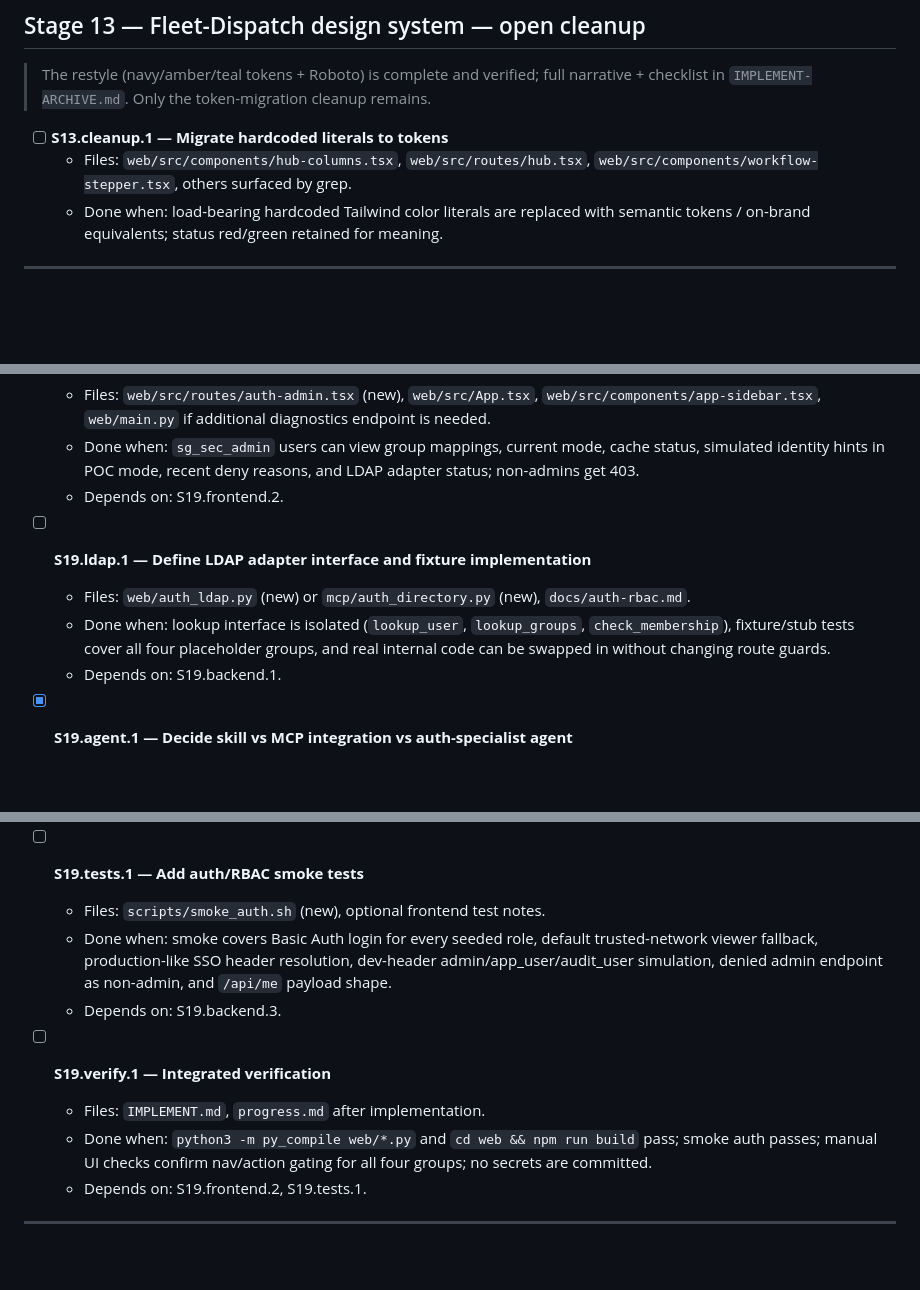
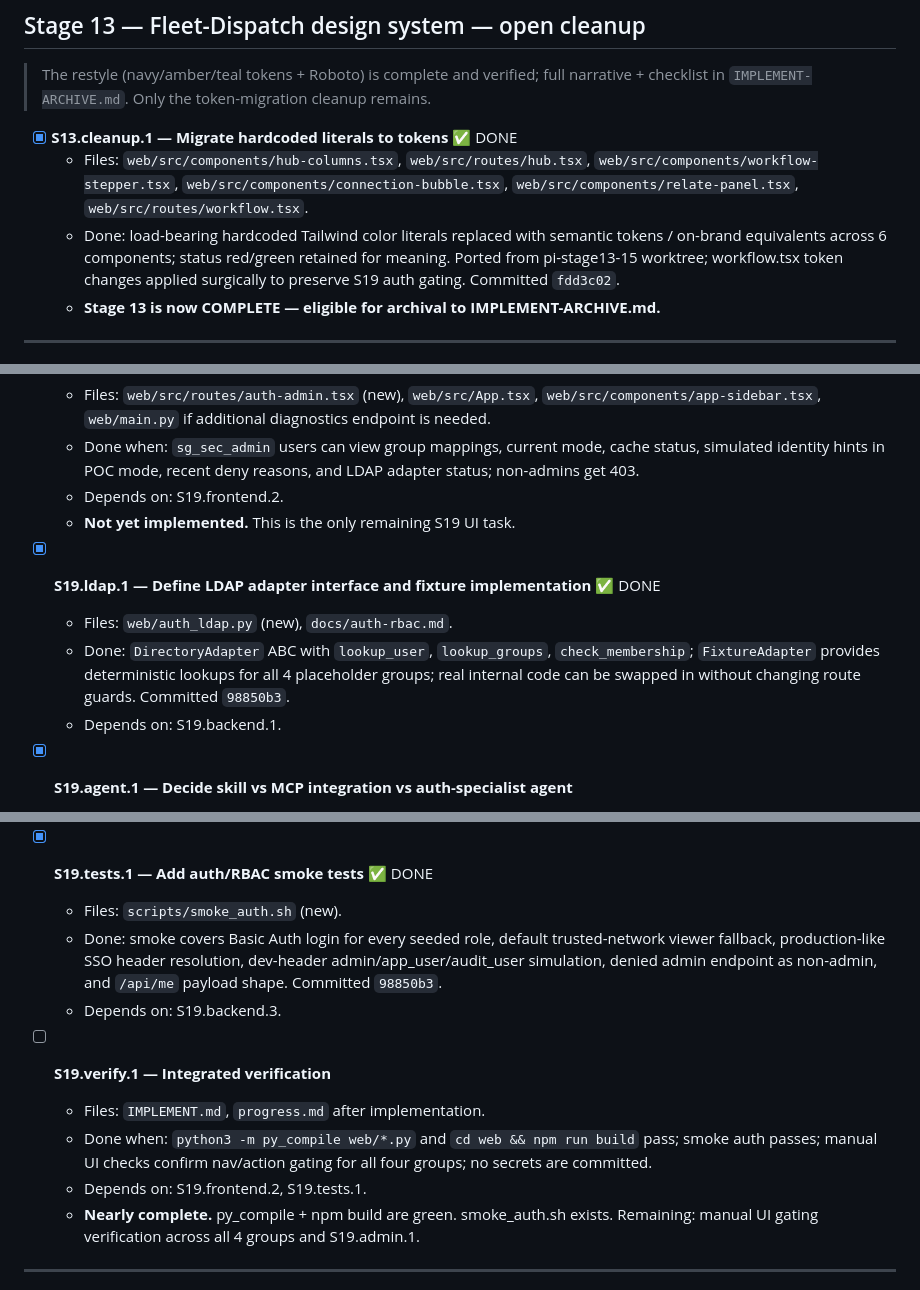
Before and after one commit to ryg40/sglandsimple, a Markdown page: IMPLEMENT.md, 3 parts joined by grey strips. Drawn GitHub-style; blank space fills up the shorter version.

```diff
--- a/IMPLEMENT.md
+++ b/IMPLEMENT.md
@@ -127,9 +129,10 @@ The remaining sections below are the stages with unfinished tasks: **3** (manual
 
 > The restyle (navy/amber/teal tokens + Roboto) is complete and verified; full narrative + checklist in `IMPLEMENT-ARCHIVE.md`. Only the token-migration cleanup remains.
 
-- [ ] **S13.cleanup.1 — Migrate hardcoded literals to tokens**
-  - Files: `web/src/components/hub-columns.tsx`, `web/src/routes/hub.tsx`, `web/src/components/workflow-stepper.tsx`, others surfaced by grep.
-  - Done when: load-bearing hardcoded Tailwind color literals are replaced with semantic tokens / on-brand equivalents; status red/green retained for meaning.
+- [x] **S13.cleanup.1 — Migrate hardcoded literals to tokens** ✅ DONE
+  - Files: `web/src/components/hub-columns.tsx`, `web/src/routes/hub.tsx`, `web/src/components/workflow-stepper.tsx`, `web/src/components/connection-bubble.tsx`, `web/src/components/relate-panel.tsx`, `web/src/routes/workflow.tsx`.
+  - Done: load-bearing hardcoded Tailwind color literals replaced with semantic tokens / on-brand equivalents across 6 components; status red/green retained for meaning. Ported from pi-stage13-15 worktree; workflow.tsx token changes applied surgically to preserve S19 auth gating. Committed `fdd3c02`.
+  - **Stage 13 is now COMPLETE — eligible for archival to IMPLEMENT-ARCHIVE.md.**
 
 ---
 
@@ -632,10 +635,11 @@ The real internal lookup code should be isolated behind a narrow interface so it
   - Files: `web/src/routes/auth-admin.tsx` (new), `web/src/App.tsx`, `web/src/components/app-sidebar.tsx`, `web/main.py` if additional diagnostics endpoint is needed.
   - Done when: `sg_sec_admin` users can view group mappings, current mode, cache status, simulated identity hints in POC mode, recent deny reasons, and LDAP adapter status; non-admins get 403.
   - Depends on: S19.frontend.2.
+  - **Not yet implemented.** This is the only remaining S19 UI task.
 
-- [ ] **S19.ldap.1 — Define LDAP adapter interface and fixture implementation**
-  - Files: `web/auth_ldap.py` (new) or `mcp/auth_directory.py` (new), `docs/auth-rbac.md`.
-  - Done when: lookup interface is isolated (`lookup_user`, `lookup_groups`, `check_membership`), fixture/stub tests cover all four placeholder groups, and real internal code can be swapped in without changing route guards.
+- [x] **S19.ldap.1 — Define LDAP adapter interface and fixture implementation** ✅ DONE
+  - Files: `web/auth_ldap.py` (new), `docs/auth-rbac.md`.
+  - Done: `DirectoryAdapter` ABC with `lookup_user`, `lookup_groups`, `check_membership`; `FixtureAdapter` provides deterministic lookups for all 4 placeholder groups; real internal code can be swapped in without changing route guards. Committed `98850b3`.
   - Depends on: S19.backend.1.
 
 - [x] **S19.agent.1 — Decide skill vs MCP integration vs auth-specialist agent**
@@ -650,15 +654,16 @@ The real internal lookup code should be isolated behind a narrow interface so it
   - Depends on: S19.agent.1.
   - Done: `web/auth_explain.py` — `explain_access(username, capability_or_route) -> dict` with enforced privacy boundary (8 allowed output keys, no passwords/extra attrs). Route→capability map covers all 34 API endpoints. CLI: `python3 web/auth_explain.py <user> <cap_or_route>`. Verified: admin granted, viewer denied with reason, unknown user → clean not-found, no crash. `py_compile` passes.
 
-- [ ] **S19.tests.1 — Add auth/RBAC smoke tests**
-  - Files: `scripts/smoke_auth.sh` (new), optional frontend test notes.
-  - Done when: smoke covers Basic Auth login for every seeded role, default trusted-network viewer fallback, production-like SSO header resolution, dev-header admin/app_user/audit_user simulation, denied admin endpoint as non-admin, and `/api/me` payload shape.
+- [x] **S19.tests.1 — Add auth/RBAC smoke tests** ✅ DONE
+  - Files: `scripts/smoke_auth.sh` (new).
+  - Done: smoke covers Basic Auth login for every seeded role, default trusted-network viewer fallback, production-like SSO header resolution, dev-header admin/app_user/audit_user simulation, denied admin endpoint as non-admin, and `/api/me` payload shape. Committed `98850b3`.
   - Depends on: S19.backend.3.
 
 - [ ] **S19.verify.1 — Integrated verification**
   - Files: `IMPLEMENT.md`, `progress.md` after implementation.
   - Done when: `python3 -m py_compile web/*.py` and `cd web && npm run build` pass; smoke auth passes; manual UI checks confirm nav/action gating for all four groups; no secrets are committed.
   - Depends on: S19.frontend.2, S19.tests.1.
+  - **Nearly complete.** py_compile + npm build are green. smoke_auth.sh exists. Remaining: manual UI gating verification across all 4 groups and S19.admin.1.
 
 ---
 
```
Also changed, not shown: other parts of IMPLEMENT.md (+29 -24 lines), progress.md (+26 -2 lines).
